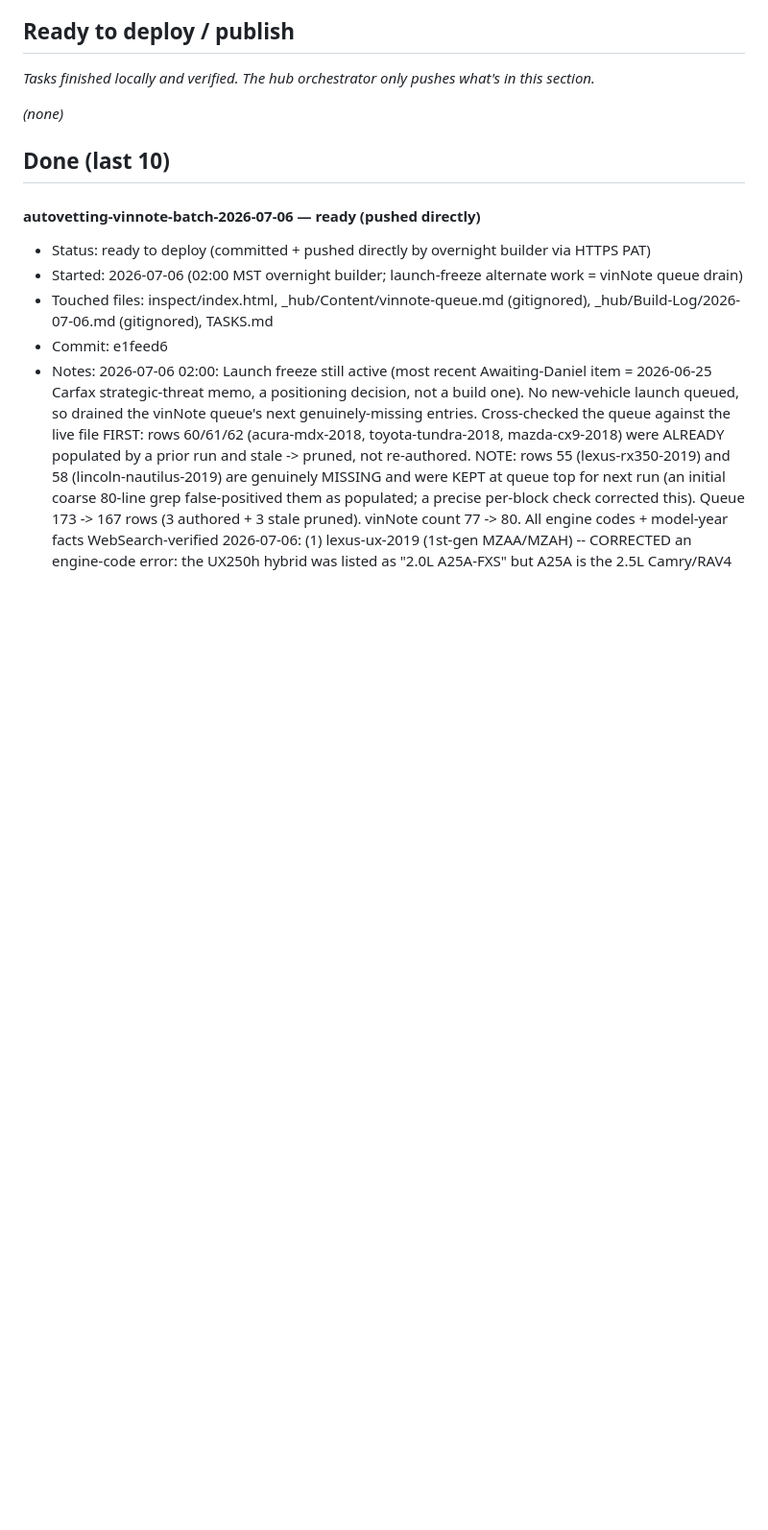
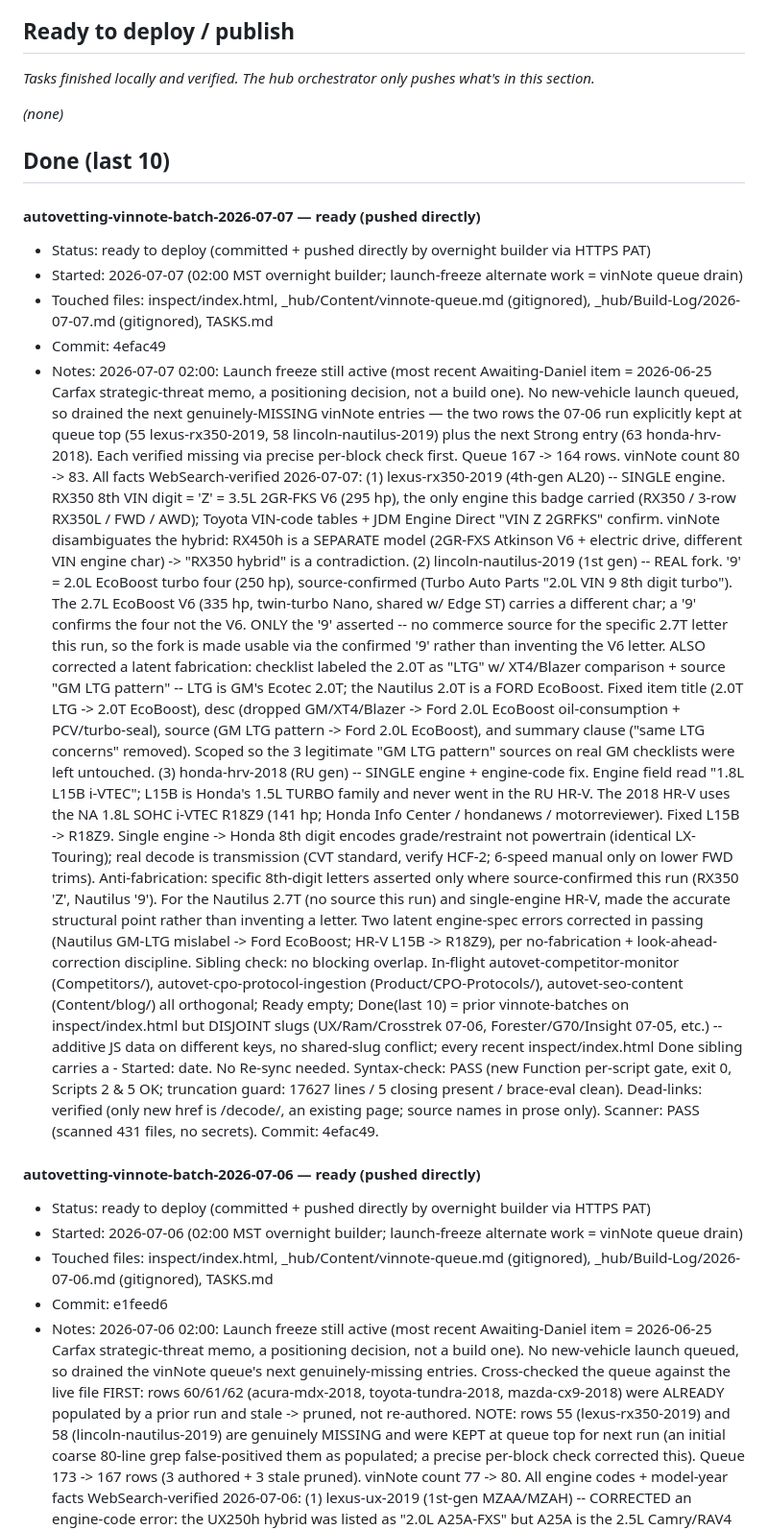
Before and after one commit to dvs-dnl/autovetting, a Markdown page: TASKS.md, the part around the change. Shown at 96% size. GitHub-like rendering; blank space fills up the shorter version.

Commit message:
docs(tasks): log vinnote-batch-2026-07-07 Done block (commit 4efac49)

```diff
--- a/TASKS.md
+++ b/TASKS.md
@@ -110,6 +110,55 @@ Deploy gate: the hourly orchestrator pushes what's in **Ready to deploy / publis
 *(none)*
 
 ## Done (last 10)
+
+#### autovetting-vinnote-batch-2026-07-07 — ready (pushed directly)
+
+- Status: ready to deploy (committed + pushed directly by overnight builder via HTTPS PAT)
+- Started: 2026-07-07 (02:00 MST overnight builder; launch-freeze alternate work = vinNote queue drain)
+- Touched files: inspect/index.html, _hub/Content/vinnote-queue.md (gitignored), _hub/Build-Log/2026-07-07.md (gitignored), TASKS.md
+- Commit: 4efac49
+- Notes:
+  2026-07-07 02:00: Launch freeze still active (most recent Awaiting-Daniel item = 2026-06-25 Carfax
+  strategic-threat memo, a positioning decision, not a build one). No new-vehicle launch queued, so
+  drained the next genuinely-MISSING vinNote entries — the two rows the 07-06 run explicitly kept at
+  queue top (55 lexus-rx350-2019, 58 lincoln-nautilus-2019) plus the next Strong entry (63 honda-hrv-2018).
+  Each verified missing via precise per-block check first. Queue 167 -> 164 rows. vinNote count 80 -> 83.
+  All facts WebSearch-verified 2026-07-07:
+  (1) lexus-rx350-2019 (4th-gen AL20) -- SINGLE engine. RX350 8th VIN digit = 'Z' = 3.5L 2GR-FKS V6
+      (295 hp), the only engine this badge carried (RX350 / 3-row RX350L / FWD / AWD); Toyota VIN-code
+      tables + JDM Engine Direct "VIN Z 2GRFKS" confirm. vinNote disambiguates the hybrid: RX450h is a
+      SEPARATE model (2GR-FXS Atkinson V6 + electric drive, different VIN engine char) -> "RX350 hybrid"
+      is a contradiction.
+  (2) lincoln-nautilus-2019 (1st gen) -- REAL fork. '9' = 2.0L EcoBoost turbo four (250 hp),
+      source-confirmed (Turbo Auto Parts "2.0L VIN 9 8th digit turbo"). The 2.7L EcoBoost V6 (335 hp,
+      twin-turbo Nano, shared w/ Edge ST) carries a different char; a '9' confirms the four not the V6.
+      ONLY the '9' asserted -- no commerce source for the specific 2.7T letter this run, so the fork is
+      made usable via the confirmed '9' rather than inventing the V6 letter. ALSO corrected a latent
+      fabrication: checklist labeled the 2.0T as "LTG" w/ XT4/Blazer comparison + source "GM LTG pattern"
+      -- LTG is GM's Ecotec 2.0T; the Nautilus 2.0T is a FORD EcoBoost. Fixed item title (2.0T LTG ->
+      2.0T EcoBoost), desc (dropped GM/XT4/Blazer -> Ford 2.0L EcoBoost oil-consumption + PCV/turbo-seal),
+      source (GM LTG pattern -> Ford 2.0L EcoBoost), and summary clause ("same LTG concerns" removed).
+      Scoped so the 3 legitimate "GM LTG pattern" sources on real GM checklists were left untouched.
+  (3) honda-hrv-2018 (RU gen) -- SINGLE engine + engine-code fix. Engine field read "1.8L L15B i-VTEC";
+      L15B is Honda's 1.5L TURBO family and never went in the RU HR-V. The 2018 HR-V uses the NA 1.8L
+      SOHC i-VTEC R18Z9 (141 hp; Honda Info Center / hondanews / motorreviewer). Fixed L15B -> R18Z9.
+      Single engine -> Honda 8th digit encodes grade/restraint not powertrain (identical LX-Touring);
+      real decode is transmission (CVT standard, verify HCF-2; 6-speed manual only on lower FWD trims).
+  Anti-fabrication: specific 8th-digit letters asserted only where source-confirmed this run (RX350 'Z',
+  Nautilus '9'). For the Nautilus 2.7T (no source this run) and single-engine HR-V, made the accurate
+  structural point rather than inventing a letter. Two latent engine-spec errors corrected in passing
+  (Nautilus GM-LTG mislabel -> Ford EcoBoost; HR-V L15B -> R18Z9), per no-fabrication + look-ahead-
+  correction discipline.
+  Sibling check: no blocking overlap. In-flight autovet-competitor-monitor (Competitors/),
+  autovet-cpo-protocol-ingestion (Product/CPO-Protocols/), autovet-seo-content (Content/blog/) all
+  orthogonal; Ready empty; Done(last 10) = prior vinnote-batches on inspect/index.html but DISJOINT slugs
+  (UX/Ram/Crosstrek 07-06, Forester/G70/Insight 07-05, etc.) -- additive JS data on different keys, no
+  shared-slug conflict; every recent inspect/index.html Done sibling carries a - Started: date. No
+  Re-sync needed.
+  Syntax-check: PASS (new Function per-script gate, exit 0, Scripts 2 & 5 OK; truncation guard: 17627
+  lines / 5 closing </script> present / brace-eval clean). Dead-links: verified (only new href is
+  /decode/, an existing page; source names in prose only). Scanner: PASS (scanned 431 files, no secrets).
+  Commit: 4efac49.
 
 #### autovetting-vinnote-batch-2026-07-06 — ready (pushed directly)
 
```
